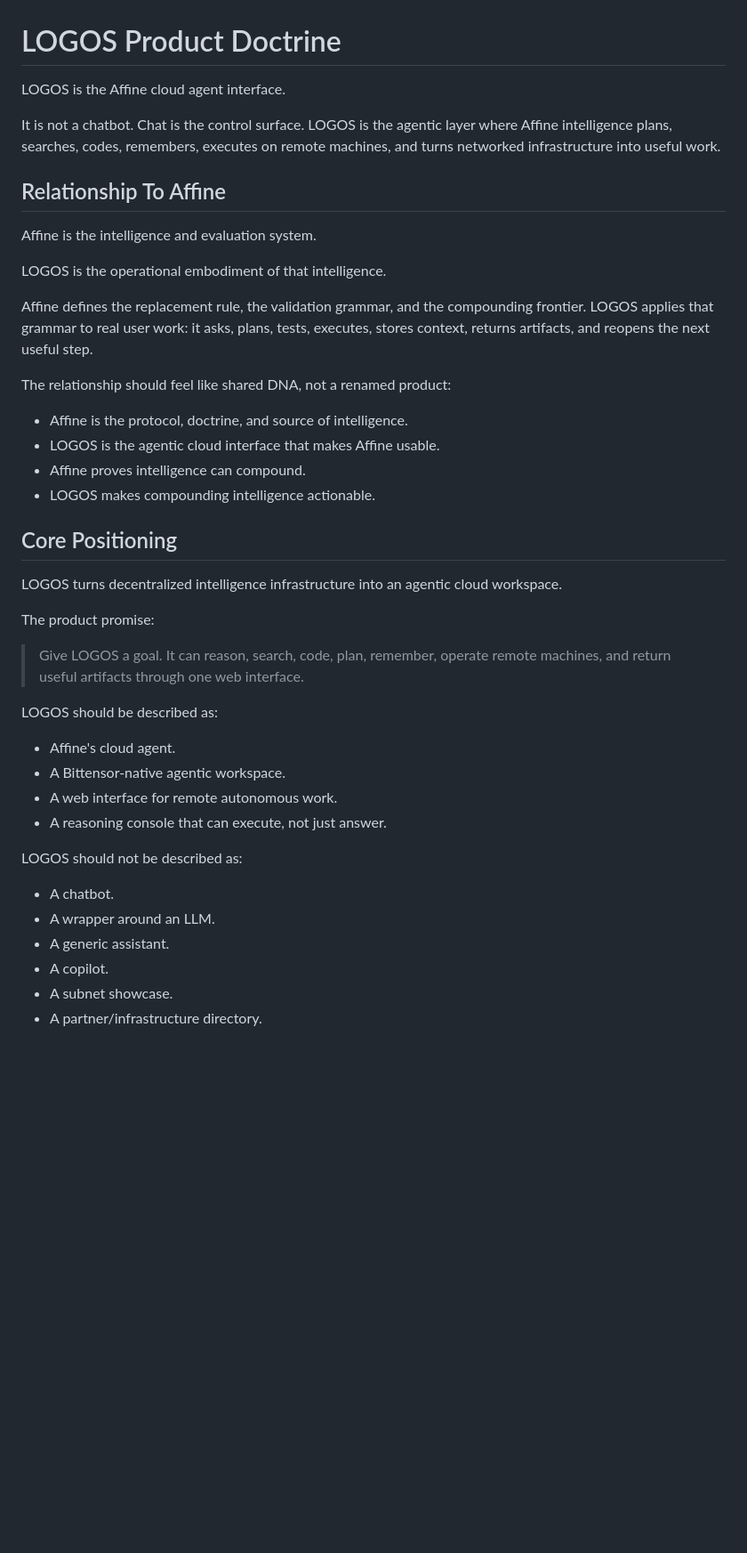
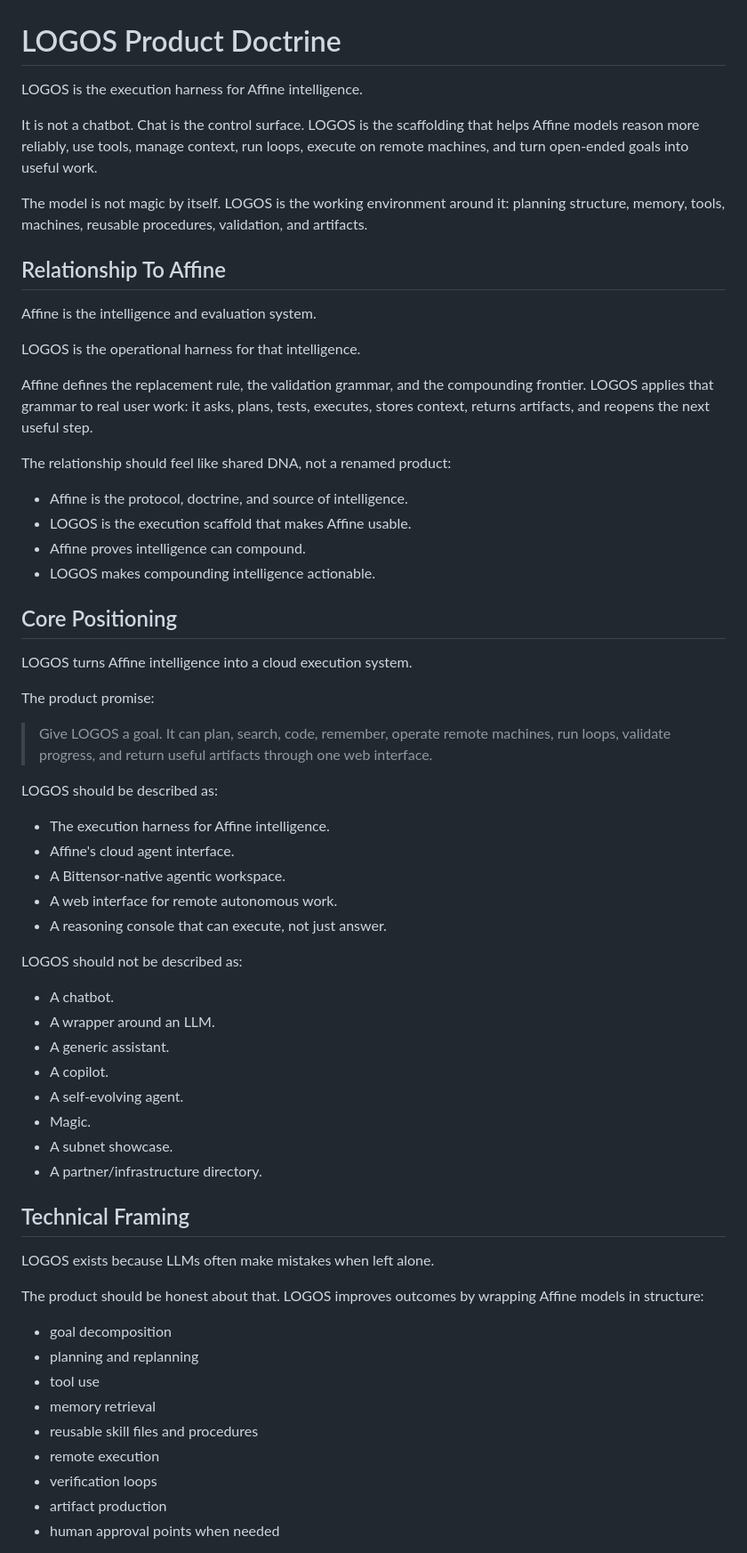
Before and after one commit to ATGphum/Affine, a Markdown page: LOGOS_PRODUCT_DOCTRINE.md, the part around one of its changes. Shown at 89% size. Rendered like a GitHub page; blank space fills up the shorter version.

Commit message:
Refine LOGOS execution harness doctrine

```diff
--- a/LOGOS_PRODUCT_DOCTRINE.md
+++ b/LOGOS_PRODUCT_DOCTRINE.md
@@ -1,35 +1,38 @@
 # LOGOS Product Doctrine
 
-LOGOS is the Affine cloud agent interface.
+LOGOS is the execution harness for Affine intelligence.
 
-It is not a chatbot. Chat is the control surface. LOGOS is the agentic layer where Affine intelligence plans, searches, codes, remembers, executes on remote machines, and turns networked infrastructure into useful work.
+It is not a chatbot. Chat is the control surface. LOGOS is the scaffolding that helps Affine models reason more reliably, use tools, manage context, run loops, execute on remote machines, and turn open-ended goals into useful work.
+
+The model is not magic by itself. LOGOS is the working environment around it: planning structure, memory, tools, machines, reusable procedures, validation, and artifacts.
 
 ## Relationship To Affine
 
 Affine is the intelligence and evaluation system.
 
-LOGOS is the operational embodiment of that intelligence.
+LOGOS is the operational harness for that intelligence.
 
 Affine defines the replacement rule, the validation grammar, and the compounding frontier. LOGOS applies that grammar to real user work: it asks, plans, tests, executes, stores context, returns artifacts, and reopens the next useful step.
 
 The relationship should feel like shared DNA, not a renamed product:
 
 - Affine is the protocol, doctrine, and source of intelligence.
-- LOGOS is the agentic cloud interface that makes Affine usable.
+- LOGOS is the execution scaffold that makes Affine usable.
 - Affine proves intelligence can compound.
 - LOGOS makes compounding intelligence actionable.
 
 ## Core Positioning
 
-LOGOS turns decentralized intelligence infrastructure into an agentic cloud workspace.
+LOGOS turns Affine intelligence into a cloud execution system.
 
 The product promise:
 
-> Give LOGOS a goal. It can reason, search, code, plan, remember, operate remote machines, and return useful artifacts through one web interface.
+> Give LOGOS a goal. It can plan, search, code, remember, operate remote machines, run loops, validate progress, and return useful artifacts through one web interface.
 
 LOGOS should be described as:
 
-- Affine's cloud agent.
+- The execution harness for Affine intelligence.
+- Affine's cloud agent interface.
 - A Bittensor-native agentic workspace.
 - A web interface for remote autonomous work.
 - A reasoning console that can execute, not just answer.
@@ -40,5 +43,24 @@ LOGOS should not be described as:
 - A wrapper around an LLM.
 - A generic assistant.
 - A copilot.
+- A self-evolving agent.
+- Magic.
 - A subnet showcase.
 - A partner/infrastructure directory.
+
+## Technical Framing
+
+LOGOS exists because LLMs often make mistakes when left alone.
+
+The product should be honest about that. LOGOS improves outcomes by wrapping Affine models in structure:
+
+- goal decomposition
+- planning and replanning
+- tool use
+- memory retrieval
+- reusable skill files and procedures
+- remote execution
+- verification loops
+- artifact production
+- human approval points when needed
+
```
Also changed, not shown: other parts of LOGOS_PRODUCT_DOCTRINE.md (+61 -10 lines).
